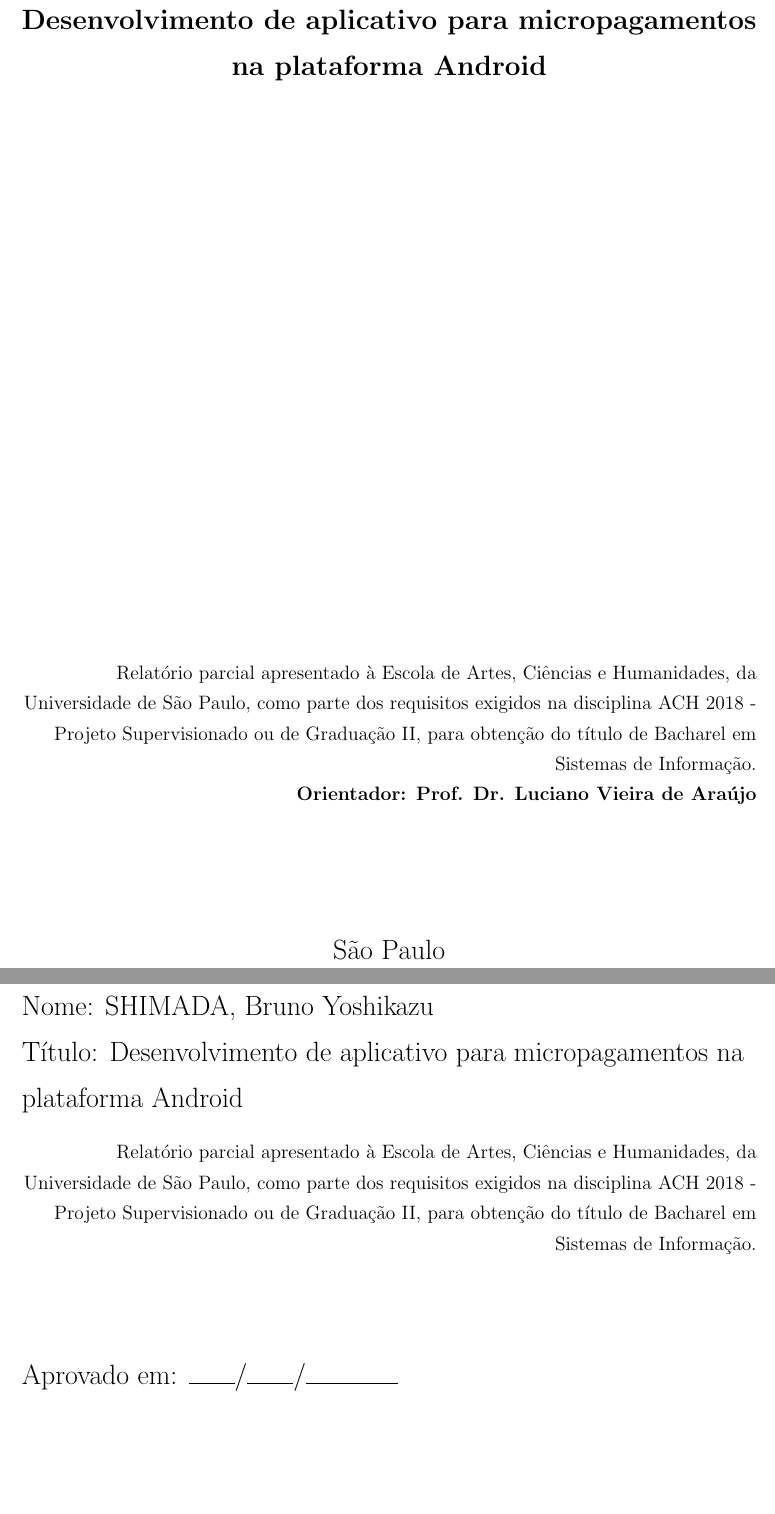
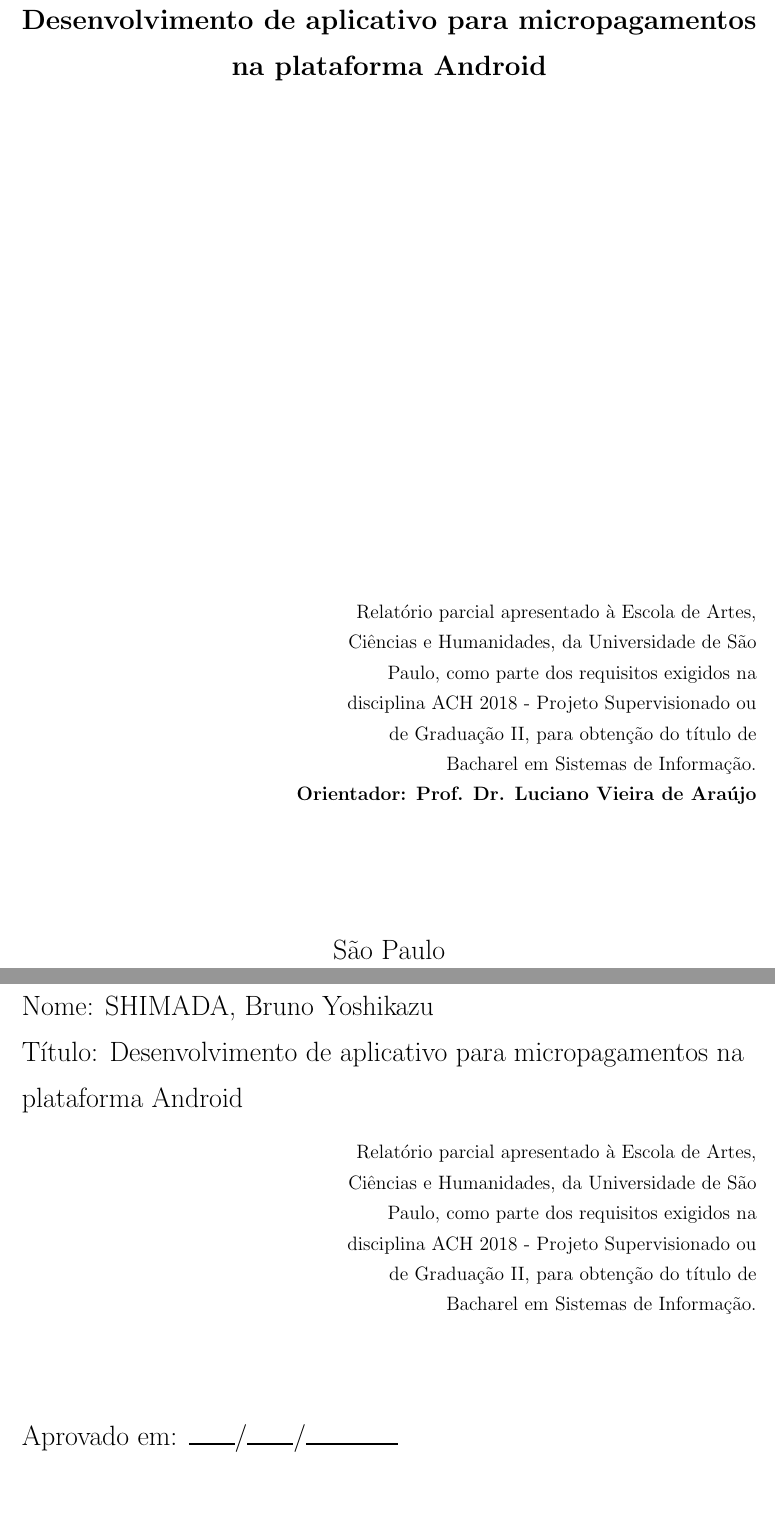
Before and after one commit to brunoshimada/tcc_relatorio, a LaTeX paper (report.tex): two parts of pages 2 and 3 of 28, joined at a grey line, cut so that both start at the same text. Compiled offline with pdfLaTeX.

Commit message:
Corrigido alinhamento nas capas

```diff
--- a/report.tex
+++ b/report.tex
@@ -50,8 +50,17 @@
 	{\Large\bfseries Desenvolvimento de aplicativo para micropagamentos na plataforma Android\par}
 	\vfill
 	\begin{flushright}
-		Relat\'orio parcial apresentado \`a Escola de Artes, Ci\^encias e Humanidades, da Universidade de S\~ao Paulo, como parte dos requisitos exigidos na disciplina ACH 2018 - Projeto Supervisionado ou de Gradua\c{c}\~ao II, para obten\c{c}\~ao do t\'itulo de Bacharel em Sistemas de Informa\c{c}\~ao.
+		\hspace{5cm}Relat\'orio parcial apresentado \`a Escola de Artes,
 
+		\hspace{7cm}Ci\^encias e Humanidades, da Universidade de S\~ao
+
+		\hspace{7cm}Paulo, como parte dos requisitos exigidos na
+
+		\hspace{7cm}disciplina ACH 2018 - Projeto Supervisionado ou
+
+		\hspace{7cm}de Gradua\c{c}\~ao II, para obten\c{c}\~ao do t\'itulo de
+
+		\hspace{7cm}Bacharel em Sistemas de Informa\c{c}\~ao.
 		\bfseries Orientador: Prof. Dr. Luciano Vieira de Ara\'ujo
 	\end{flushright}
 	\vspace{2cm}
@@ -65,7 +74,17 @@
 		{\Large T\'itulo: Desenvolvimento de aplicativo para micropagamentos na plataforma Android \par}
 	\end{flushleft}
 	\begin{flushright}
-		Relat\'orio parcial apresentado \`a Escola de Artes, Ci\^encias e Humanidades, da Universidade de S\~ao Paulo, como parte dos requisitos exigidos na disciplina ACH 2018 - Projeto Supervisionado ou de Gradua\c{c}\~ao II, para obten\c{c}\~ao do t\'itulo de Bacharel em Sistemas de Informa\c{c}\~ao.
+		\hspace{7cm}Relat\'orio parcial apresentado \`a Escola de Artes,
+
+		\hspace{7cm}Ci\^encias e Humanidades, da Universidade de S\~ao
+
+		\hspace{7cm}Paulo, como parte dos requisitos exigidos na
+
+		\hspace{7cm}disciplina ACH 2018 - Projeto Supervisionado ou
+
+		\hspace{7cm}de Gradua\c{c}\~ao II, para obten\c{c}\~ao do t\'itulo de
+
+		\hspace{7cm}Bacharel em Sistemas de Informa\c{c}\~ao.
 	\end{flushright}
 	\vspace{1cm}
 	\begin{flushleft}
```
Also changed, not shown: report.pdf, 3 other files.
